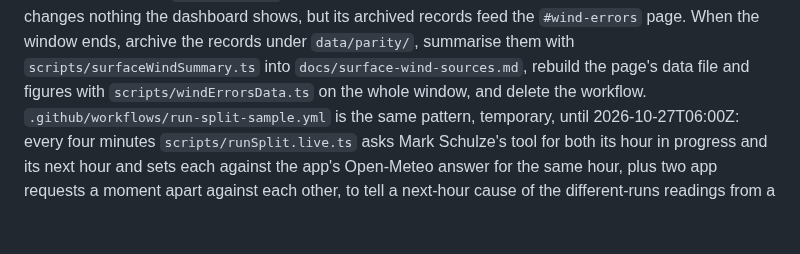
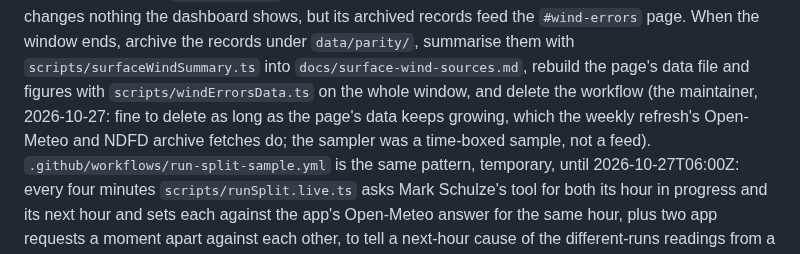
Before and after one commit to amelia-m/lspc-weather, a Markdown page: CLAUDE.md, the part around the change. GitHub-like rendering; blank space fills up the shorter version.

Commit message:
CLAUDE.md: the surface-wind sampler's end, the maintainer's word
Co-Authored-By: Claude Fable 5.1 <noreply@anthropic.com>
Claude-Session: https://claude.ai/code/session_01PwvQJS4FhUuPgRjZimqDac

```diff
--- a/CLAUDE.md
+++ b/CLAUDE.md
@@ -695,7 +695,9 @@ It changes nothing the dashboard shows, but its archived records feed the
 `data/parity/`, summarise them with `scripts/surfaceWindSummary.ts` into
 `docs/surface-wind-sources.md`, rebuild the page's data file and figures
 with `scripts/windErrorsData.ts` on the whole window, and delete the
-workflow.
+workflow (the maintainer, 2026-10-27: fine to delete as long as the page's
+data keeps growing, which the weekly refresh's Open-Meteo and NDFD archive
+fetches do; the sampler was a time-boxed sample, not a feed).
 `.github/workflows/run-split-sample.yml` is the same pattern, temporary, until
 2026-10-27T06:00Z: every four minutes `scripts/runSplit.live.ts` asks Mark
 Schulze's tool for both its hour in progress and its next hour and sets each
```
